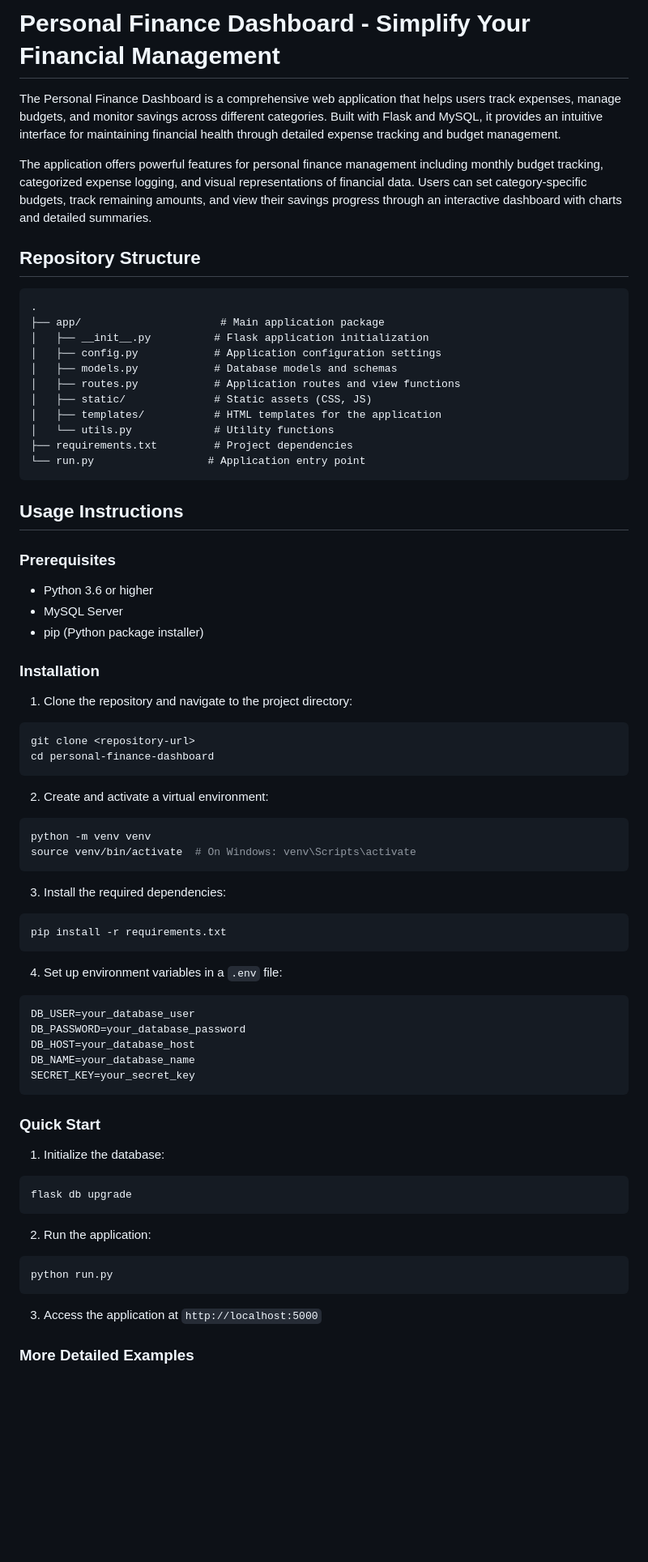
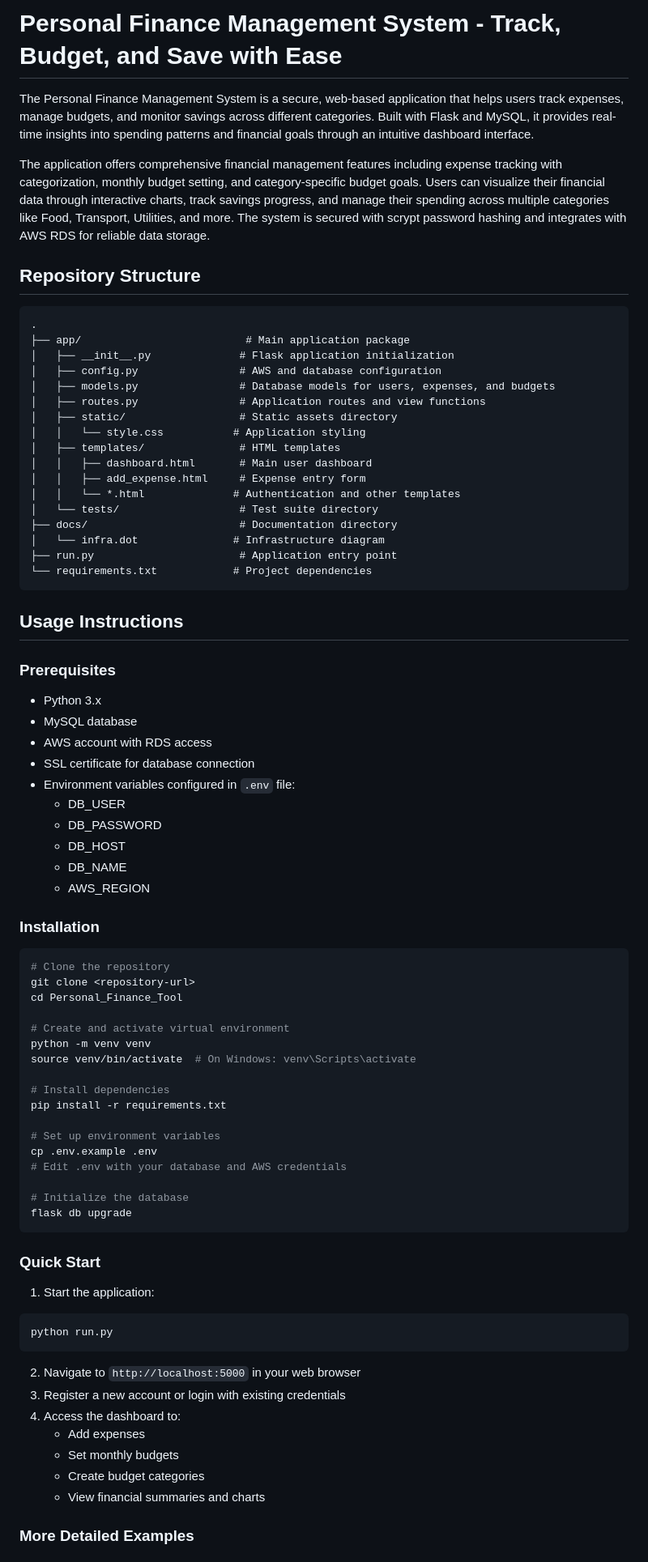
Before and after one commit to visalin/Personal_Finance_Tool, a Markdown page: README.md, the part around one of its changes. Shown at 81% size. Drawn GitHub-style; blank space fills up the shorter version.

Commit message:
Updated the README according to the new code changes

````diff
--- a/README.md
+++ b/README.md
@@ -1,68 +1,76 @@
-# Personal Finance Dashboard - Simplify Your Financial Management
+# Personal Finance Management System - Track, Budget, and Save with Ease
 
-The Personal Finance Dashboard is a comprehensive web application that helps users track expenses, manage budgets, and monitor savings across different categories. Built with Flask and MySQL, it provides an intuitive interface for maintaining financial health through detailed expense tracking and budget management.
+The Personal Finance Management System is a secure, web-based application that helps users track expenses, manage budgets, and monitor savings across different categories. Built with Flask and MySQL, it provides real-time insights into spending patterns and financial goals through an intuitive dashboard interface.
 
-The application offers powerful features for personal finance management including monthly budget tracking, categorized expense logging, and visual representations of financial data. Users can set category-specific budgets, track remaining amounts, and view their savings progress through an interactive dashboard with charts and detailed summaries.
+The application offers comprehensive financial management features including expense tracking with categorization, monthly budget setting, and category-specific budget goals. Users can visualize their financial data through interactive charts, track savings progress, and manage their spending across multiple categories like Food, Transport, Utilities, and more. The system is secured with scrypt password hashing and integrates with AWS RDS for reliable data storage.
 
 ## Repository Structure
 ```
 .
-├── app/                      # Main application package
-│   ├── __init__.py          # Flask application initialization
-│   ├── config.py            # Application configuration settings
-│   ├── models.py            # Database models and schemas
-│   ├── routes.py            # Application routes and view functions
-│   ├── static/              # Static assets (CSS, JS)
-│   ├── templates/           # HTML templates for the application
-│   └── utils.py             # Utility functions
-├── requirements.txt         # Project dependencies
-└── run.py                  # Application entry point
+├── app/                          # Main application package
+│   ├── __init__.py              # Flask application initialization
+│   ├── config.py                # AWS and database configuration
+│   ├── models.py                # Database models for users, expenses, and budgets
+│   ├── routes.py                # Application routes and view functions
+│   ├── static/                  # Static assets directory
+│   │   └── style.css           # Application styling
+│   ├── templates/               # HTML templates
+│   │   ├── dashboard.html       # Main user dashboard
+│   │   ├── add_expense.html     # Expense entry form
+│   │   └── *.html              # Authentication and other templates
+│   └── tests/                   # Test suite directory
+├── docs/                        # Documentation directory
+│   └── infra.dot               # Infrastructure diagram
+├── run.py                       # Application entry point
+└── requirements.txt            # Project dependencies
 ```
 
 ## Usage Instructions
 ### Prerequisites
-- Python 3.6 or higher
-- MySQL Server
-- pip (Python package installer)
+- Python 3.x
+- MySQL database
+- AWS account with RDS access
+- SSL certificate for database connection
+- Environment variables configured in `.env` file:
+  - DB_USER
+  - DB_PASSWORD
+  - DB_HOST
+  - DB_NAME
+  - AWS_REGION
 
 ### Installation
-1. Clone the repository and navigate to the project directory:
 ```bash
+# Clone the repository
 git clone <repository-url>
-cd personal-finance-dashboard
-```
+cd Personal_Finance_Tool
 
-2. Create and activate a virtual environment:
-```bash
+# Create and activate virtual environment
 python -m venv venv
 source venv/bin/activate  # On Windows: venv\Scripts\activate
-```
 
-3. Install the required dependencies:
-```bash
+# Install dependencies
 pip install -r requirements.txt
-```
 
-4. Set up environment variables in a `.env` file:
-```
-DB_USER=your_database_user
-DB_PASSWORD=your_database_password
-DB_HOST=your_database_host
-DB_NAME=your_database_name
-SECRET_KEY=your_secret_key
+# Set up environment variables
+cp .env.example .env
+# Edit .env with your database and AWS credentials
+
+# Initialize the database
+flask db upgrade
 ```
 
 ### Quick Start
-1. Initialize the database:
-```bash
-flask db upgrade
-```
-
-2. Run the application:
+1. Start the application:
 ```bash
 python run.py
 ```
 
-3. Access the application at `http://localhost:5000`
+2. Navigate to `http://localhost:5000` in your web browser
+3. Register a new account or login with existing credentials
+4. Access the dashboard to:
+   - Add expenses
+   - Set monthly budgets
+   - Create budget categories
+   - View financial summaries and charts
 
 ### More Detailed Examples
````
Also changed, not shown: other parts of README.md (+194 -46 lines).
